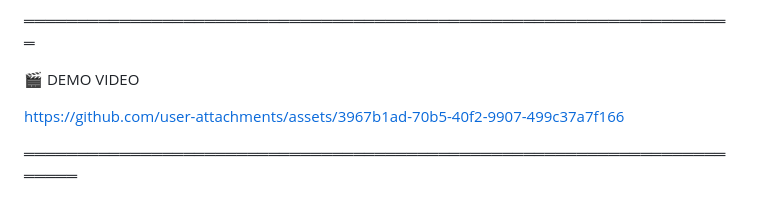
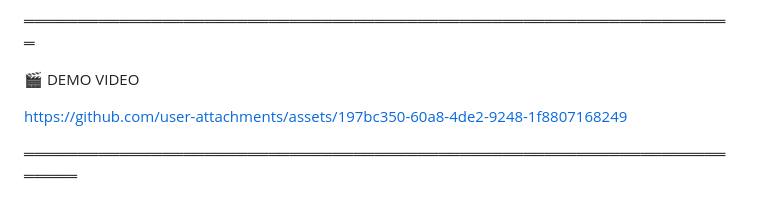
Before and after one commit to safouane1507/PFM__Python, a Markdown page: README.md, the part around the change. Drawn GitHub-style.

```diff
--- a/README.md
+++ b/README.md
@@ -10,7 +10,11 @@
 
  🎬  DEMO VIDEO
 
-https://github.com/user-attachments/assets/3967b1ad-70b5-40f2-9907-499c37a7f166
+
+
+https://github.com/user-attachments/assets/197bc350-60a8-4de2-9248-1f8807168249
+
+
 
 
 ═══════════════════════════════════════════════════════════════════════
```
